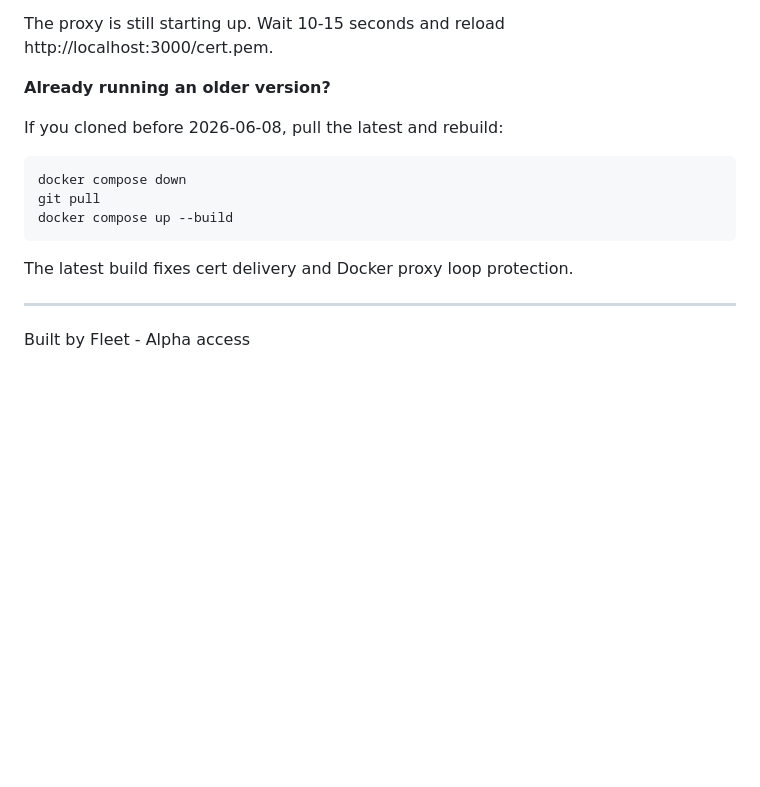
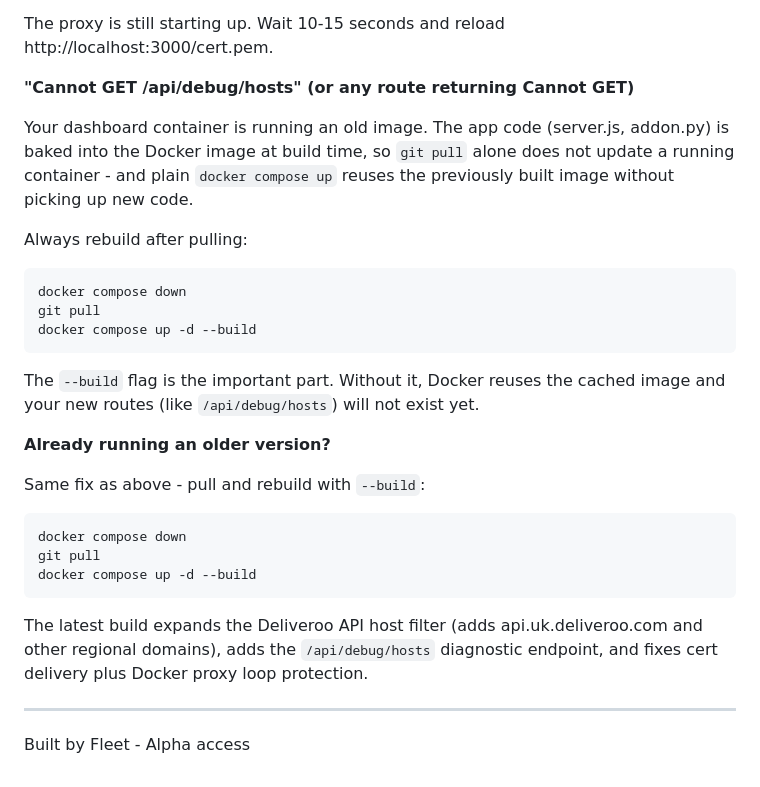
Before and after one commit to rapartlu/hire-job-CSXh5deG, a Markdown page: README.md, the part around the change. Rendered like a GitHub page; blank space fills up the shorter version.

Commit message:
docs: add "Cannot GET" troubleshooting — rebuild with --build
The /api/debug/hosts route (and the expanded host filter) live in code that
is baked into the Docker image at build time. `docker compose up` without
--build reuses the cached pre-fix image, so the new route 404s with
"Cannot GET /api/debug/hosts" even after a successful git pull.

Adds an explicit troubleshooting entry pointing at `docker compose up -d
--build` as the fix, and clarifies the existing rebuild note to use -d --build.

Co-Authored-By: hustle-agent <hustle-agent@agent>

````diff
--- a/README.md
+++ b/README.md
@@ -158,16 +158,35 @@ Fix:
 
 The proxy is still starting up. Wait 10-15 seconds and reload http://localhost:3000/cert.pem.
 
-**Already running an older version?**
+**"Cannot GET /api/debug/hosts" (or any route returning Cannot GET)**
 
-If you cloned before 2026-06-08, pull the latest and rebuild:
+Your dashboard container is running an old image. The app code (server.js,
+addon.py) is baked into the Docker image at build time, so `git pull` alone
+does not update a running container - and plain `docker compose up` reuses the
+previously built image without picking up new code.
+
+Always rebuild after pulling:
 ```bash
 docker compose down
 git pull
-docker compose up --build
+docker compose up -d --build
 ```
 
-The latest build fixes cert delivery and Docker proxy loop protection.
+The `--build` flag is the important part. Without it, Docker reuses the cached
+image and your new routes (like `/api/debug/hosts`) will not exist yet.
+
+**Already running an older version?**
+
+Same fix as above - pull and rebuild with `--build`:
+```bash
+docker compose down
+git pull
+docker compose up -d --build
+```
+
+The latest build expands the Deliveroo API host filter (adds api.uk.deliveroo.com
+and other regional domains), adds the `/api/debug/hosts` diagnostic endpoint, and
+fixes cert delivery plus Docker proxy loop protection.
 
 ---
 
````
